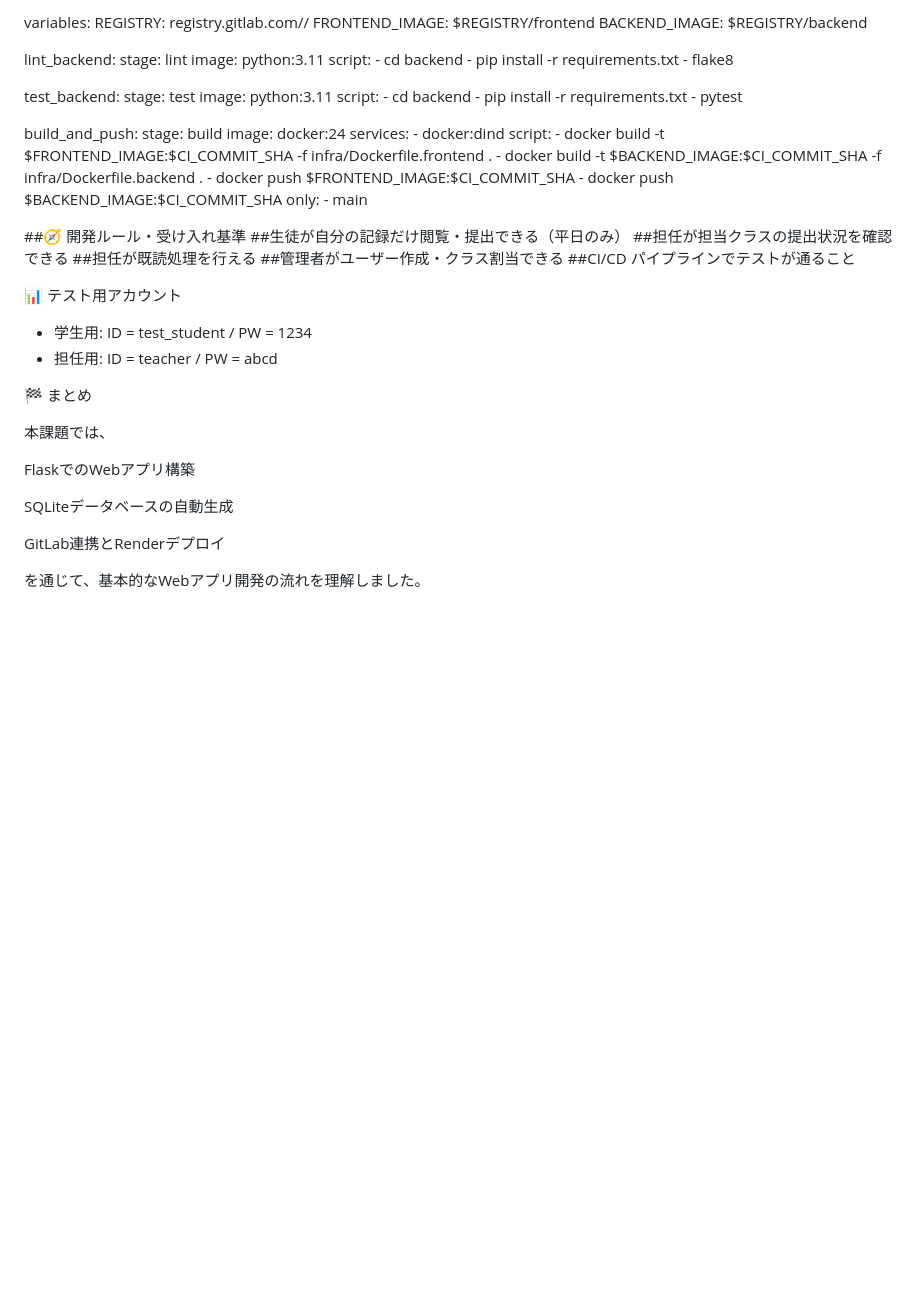
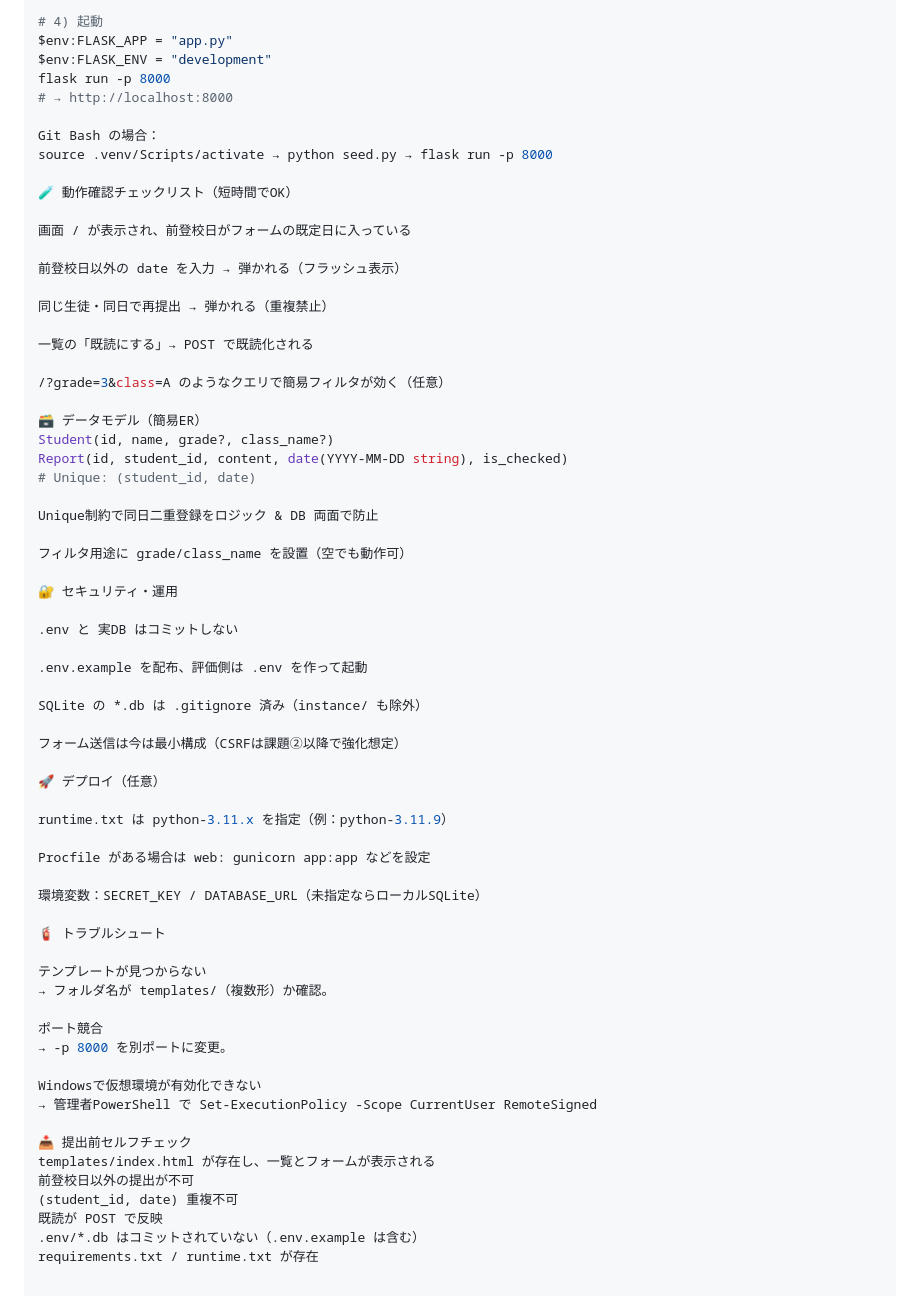
Before and after one commit to remanpso2-wq/gitlab-mirror-token, a Markdown page: README.md, the part around one of its changes. Drawn GitHub-style; blank space fills up the shorter version.

```diff
--- a/README.md
+++ b/README.md
@@ -166,59 +64,67 @@ stages:
 
-variables:
-  REGISTRY: registry.gitlab.com/<USERNAME>/<PROJECT>
-  FRONTEND_IMAGE: $REGISTRY/frontend
-  BACKEND_IMAGE: $REGISTRY/backend
+# 4) 起動
+$env:FLASK_APP = "app.py"
+$env:FLASK_ENV = "development"
+flask run -p 8000
+# → http://localhost:8000
 
-lint_backend:
-  stage: lint
-  image: python:3.11
-  script:
-    - cd backend
-    - pip install -r requirements.txt
-    - flake8
+Git Bash の場合：
+source .venv/Scripts/activate → python seed.py → flask run -p 8000
 
-test_backend:
-  stage: test
-  image: python:3.11
-  script:
-    - cd backend
-    - pip install -r requirements.txt
-    - pytest
+🧪 動作確認チェックリスト（短時間でOK）
 
-build_and_push:
-  stage: build
-  image: docker:24
-  services:
-    - docker:dind
-  script:
-    - docker build -t $FRONTEND_IMAGE:$CI_COMMIT_SHA -f infra/Dockerfile.frontend .
-    - docker build -t $BACKEND_IMAGE:$CI_COMMIT_SHA -f infra/Dockerfile.backend .
-    - docker push $FRONTEND_IMAGE:$CI_COMMIT_SHA
-    - docker push $BACKEND_IMAGE:$CI_COMMIT_SHA
-  only:
-    - main
+画面 / が表示され、前登校日がフォームの既定日に入っている
 
-##🧭 開発ルール・受け入れ基準
-##生徒が自分の記録だけ閲覧・提出できる（平日のみ）
-##担任が担当クラスの提出状況を確認できる
-##担任が既読処理を行える
-##管理者がユーザー作成・クラス割当できる
-##CI/CD パイプラインでテストが通ること
+前登校日以外の date を入力 → 弾かれる（フラッシュ表示）
 
-📊 テスト用アカウント
+同じ生徒・同日で再提出 → 弾かれる（重複禁止）
 
-- 学生用: ID = test_student / PW = 1234
-- 担任用: ID = teacher / PW = abcd
+一覧の「既読にする」→ POST で既読化される
 
+/?grade=3&class=A のようなクエリで簡易フィルタが効く（任意）
 
-🏁 まとめ
+🗃 データモデル（簡易ER）
+Student(id, name, grade?, class_name?)
+Report(id, student_id, content, date(YYYY-MM-DD string), is_checked)
+# Unique: (student_id, date)
 
-本課題では、
+Unique制約で同日二重登録をロジック & DB 両面で防止
 
-FlaskでのWebアプリ構築
+フィルタ用途に grade/class_name を設置（空でも動作可）
 
-SQLiteデータベースの自動生成
+🔐 セキュリティ・運用
 
-GitLab連携とRenderデプロイ
+.env と 実DB はコミットしない
 
-を通じて、基本的なWebアプリ開発の流れを理解しました。
+.env.example を配布、評価側は .env を作って起動
+
+SQLite の *.db は .gitignore 済み（instance/ も除外）
+
+フォーム送信は今は最小構成（CSRFは課題②以降で強化想定）
+
+🚀 デプロイ（任意）
+
+runtime.txt は python-3.11.x を指定（例：python-3.11.9）
+
+Procfile がある場合は web: gunicorn app:app などを設定
+
+環境変数：SECRET_KEY / DATABASE_URL（未指定ならローカルSQLite）
+
+🧯 トラブルシュート
+
+テンプレートが見つからない
+→ フォルダ名が templates/（複数形）か確認。
+
+ポート競合
+→ -p 8000 を別ポートに変更。
+
+Windowsで仮想環境が有効化できない
+→ 管理者PowerShell で Set-ExecutionPolicy -Scope CurrentUser RemoteSigned
+
+📥 提出前セルフチェック
+templates/index.html が存在し、一覧とフォームが表示される
+前登校日以外の提出が不可
+(student_id, date) 重複不可
+既読が POST で反映
+.env/*.db はコミットされていない（.env.example は含む）
+requirements.txt / runtime.txt が存在
```
Also changed, not shown: other parts of README.md (+43 -145 lines).
